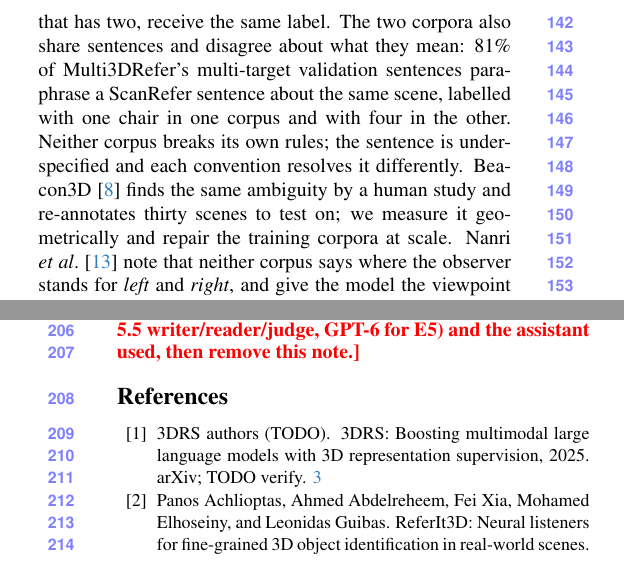
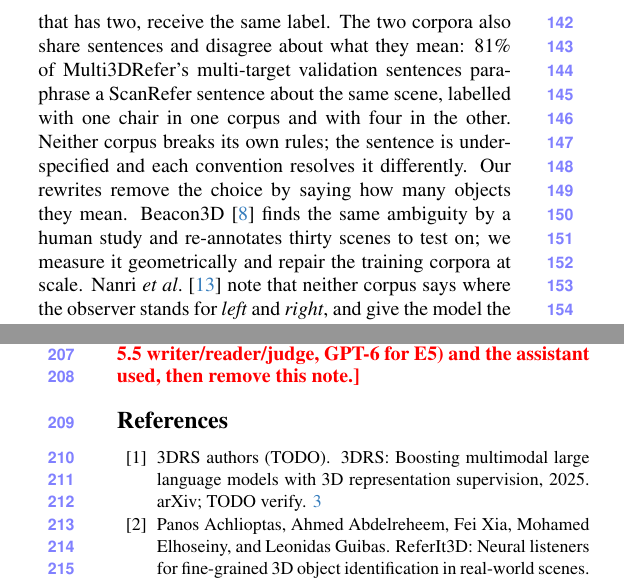
Before and after one commit to sujiez/Seshat-Star-paper, a LaTeX paper (main.tex, which reads sec/2_related.tex): two parts of the columns of pages 3 and 4 of 4, joined at a grey line, cut so that both start at the same text. Compiled offline with pdfLaTeX.

Commit message:
related: rewrites say how many objects they mean; sec/5 notes for the multi-target detail
Co-authored-by: Cursor <cursoragent@cursor.com>

```diff
--- a/sec/2_related.tex
+++ b/sec/2_related.tex
@@ -9,7 +9,7 @@
 Most machine-generated 3D referring text comes from one recipe: a scene graph or a program holds the geometry, a template or a constraint sampler turns it into a specification that rules out every distractor, and a language model paraphrases the result~\cite{referit3d,sceneverse,3dgrand,disc3d,clevr3dderef,clevrrefplus}; ViGiL3D++~\cite{vigil3d,vigil3dpp}, the closest work to ours, samples its constraints from real scans. These pipelines agree on three things. Uniqueness is guaranteed on the graph or the program, not on the final sentence: after the paraphrase nothing is checked against the geometry again. The language model changes the words, not what is said; and these pipelines are weakest exactly where human sentences are weakest: on viewpoints, rows and stacks. Most importantly, nobody scores the finished sentence. ViGiL3D++ shows the cost: in its own human check, fewer than half of the sentences whose target has look-alikes were valid~\cite{vigil3dpp}. We differ on all three counts. Verification comes \emph{after} the text, on the final sentence; the model decides what is said, not only how; and every sentence receives a score, even one we did not write, which is how we can measure ScanRefer itself.
 
 \paragraph{The corpora.}
-ScanRefer~\cite{scanrefer} attaches one description to one object; Nr3D~\cite{referit3d} does the same through a reference game; Multi3DRefer~\cite{multi3drefer} extends ScanRefer to zero, one or several targets, and labels a description that fits several objects, whether by intent or by vagueness, with all of them. So \emph{the two pillows} and \emph{a pillow}, said of a couch that has two, receive the same label. The two corpora also share sentences and disagree about what they mean: 81\% of Multi3DRefer's multi-target validation sentences paraphrase a ScanRefer sentence about the same scene, labelled with one chair in one corpus and with four in the other. Neither corpus breaks its own rules; the sentence is under-specified and each convention resolves it differently. Beacon3D~\cite{beacon3d} finds the same ambiguity by a human study and re-annotates thirty scenes to test on; we measure it geometrically and repair the training corpora at scale. Nanri \etal~\cite{nanri2026viewpoint} note that neither corpus says where the observer stands for \emph{left} and \emph{right}, and give the model the viewpoint as a camera pose; we write the standpoint into the sentence instead, so no input channel is added.
+ScanRefer~\cite{scanrefer} attaches one description to one object; Nr3D~\cite{referit3d} does the same through a reference game; Multi3DRefer~\cite{multi3drefer} extends ScanRefer to zero, one or several targets, and labels a description that fits several objects, whether by intent or by vagueness, with all of them. So \emph{the two pillows} and \emph{a pillow}, said of a couch that has two, receive the same label. The two corpora also share sentences and disagree about what they mean: 81\% of Multi3DRefer's multi-target validation sentences paraphrase a ScanRefer sentence about the same scene, labelled with one chair in one corpus and with four in the other. Neither corpus breaks its own rules; the sentence is under-specified and each convention resolves it differently. Our rewrites remove the choice by saying how many objects they mean. Beacon3D~\cite{beacon3d} finds the same ambiguity by a human study and re-annotates thirty scenes to test on; we measure it geometrically and repair the training corpora at scale. Nanri \etal~\cite{nanri2026viewpoint} note that neither corpus says where the observer stands for \emph{left} and \emph{right}, and give the model the viewpoint as a camera pose; we write the standpoint into the sentence instead, so no input channel is added.
 
 \paragraph{Models, and where geometry enters.}
 Recent 3D grounding models take in geometry in different ways---object tokens without coordinates~\cite{chatscene}, rotary encodings of object centres~\cite{quatrope}, world coordinates added to visual features~\cite{video3dllm,3drs}, shape features with a distance bias~\cite{3dllava}---yet their ScanRefer scores land in the same band. Two outside findings point the same way: a language model that never sees the scene scores unexpectedly well on SQA3D~\cite{sqa3d,beacon3d}, and 3D-LLaVA fails on expressions that contain nothing but a direction~\cite{nanri2026viewpoint}. We take the common cause to be the text, and test this in \cref{sec:model} by changing the text and leaving the architecture of 3D-LLaVA untouched\TODO{; further architectures pending}. Training-free methods have begun to repair the text at test time: TDVR~\cite{tdvr} has an LLM disambiguate each query and infer the viewpoint the sentence left out, for its own grounding method. We repair the corpus once, for any model trained on it, and measure the result. Frontier models are usually measured on spatial question answering~\cite{vqa2,vsibench}; we measure them on grounding instead (\cref{sec:model}). GR3D~\cite{gr3d_zillow} hands GPT-5 a scene's geometry as text indexed by object identifiers; our writer and reader receive the scene the same way.
```
Also changed, not shown: sec/5_data_results.tex (+6 -0 lines).
